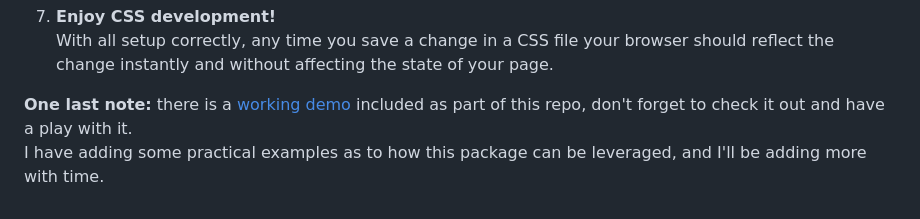
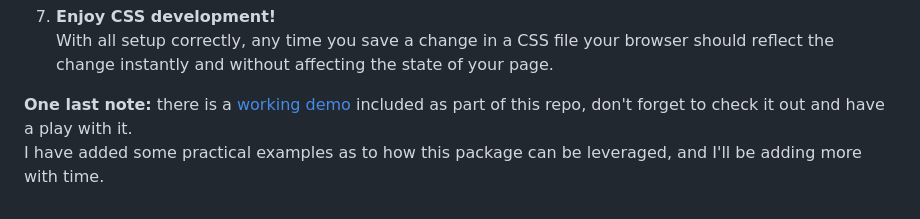
Before and after one commit to arpadroid/stylesheet-bundler, a Markdown page: README.md, the part around the change. GitHub-like rendering.

```diff
--- a/README.md
+++ b/README.md
@@ -132,5 +132,5 @@
     </ol>
 </section>
 <p>
-    <strong>One last note:</strong> there is a <a href="https://github.com/arpadroid/themes/tree/main/demo/css">working demo</a> included as part of this repo, don't forget to check it out and have a play with it. <br/> I have adding some practical examples as to how this package can be leveraged, and I'll be adding more with time.<br/>
+    <strong>One last note:</strong> there is a <a href="https://github.com/arpadroid/themes/tree/main/demo/css">working demo</a> included as part of this repo, don't forget to check it out and have a play with it. <br/> I have added some practical examples as to how this package can be leveraged, and I'll be adding more with time.<br/>
 </p>
```
